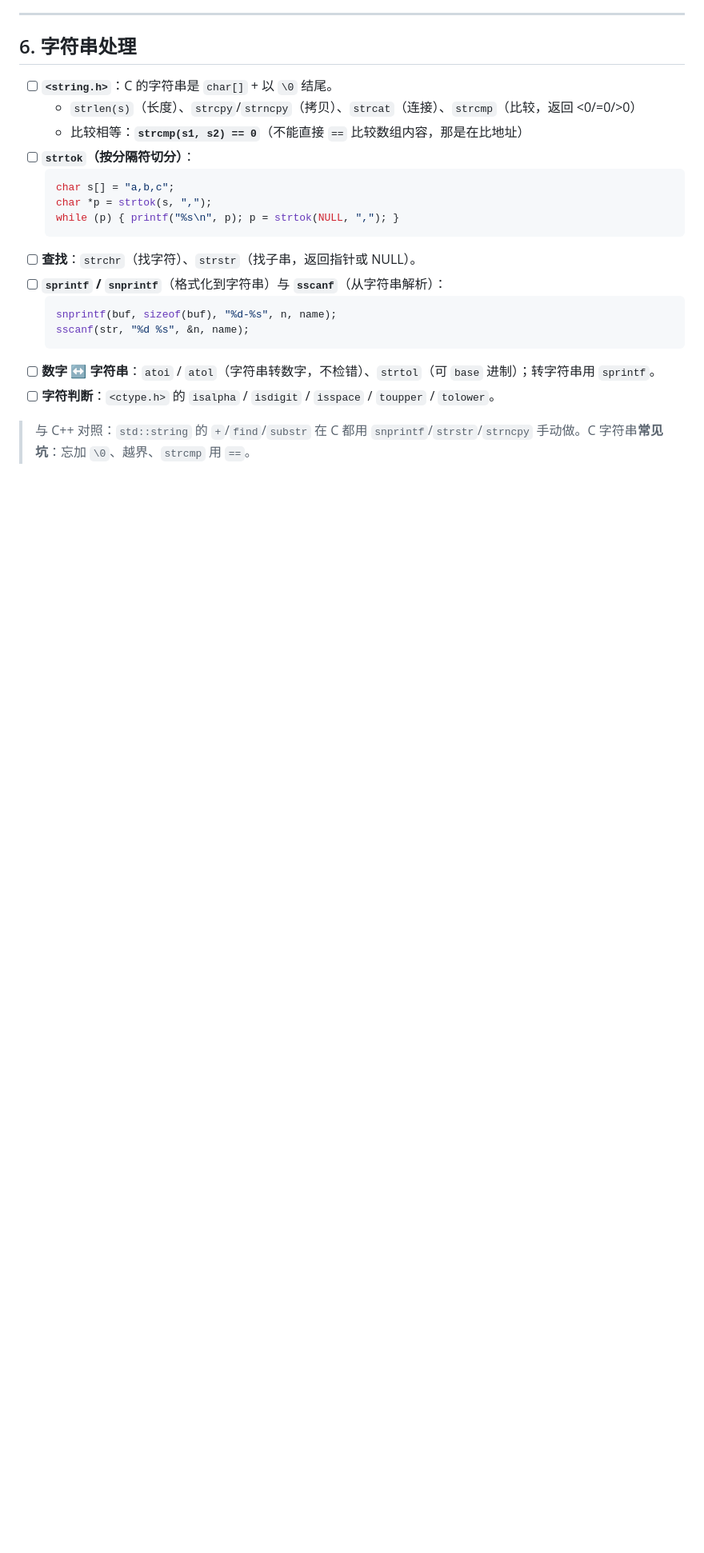
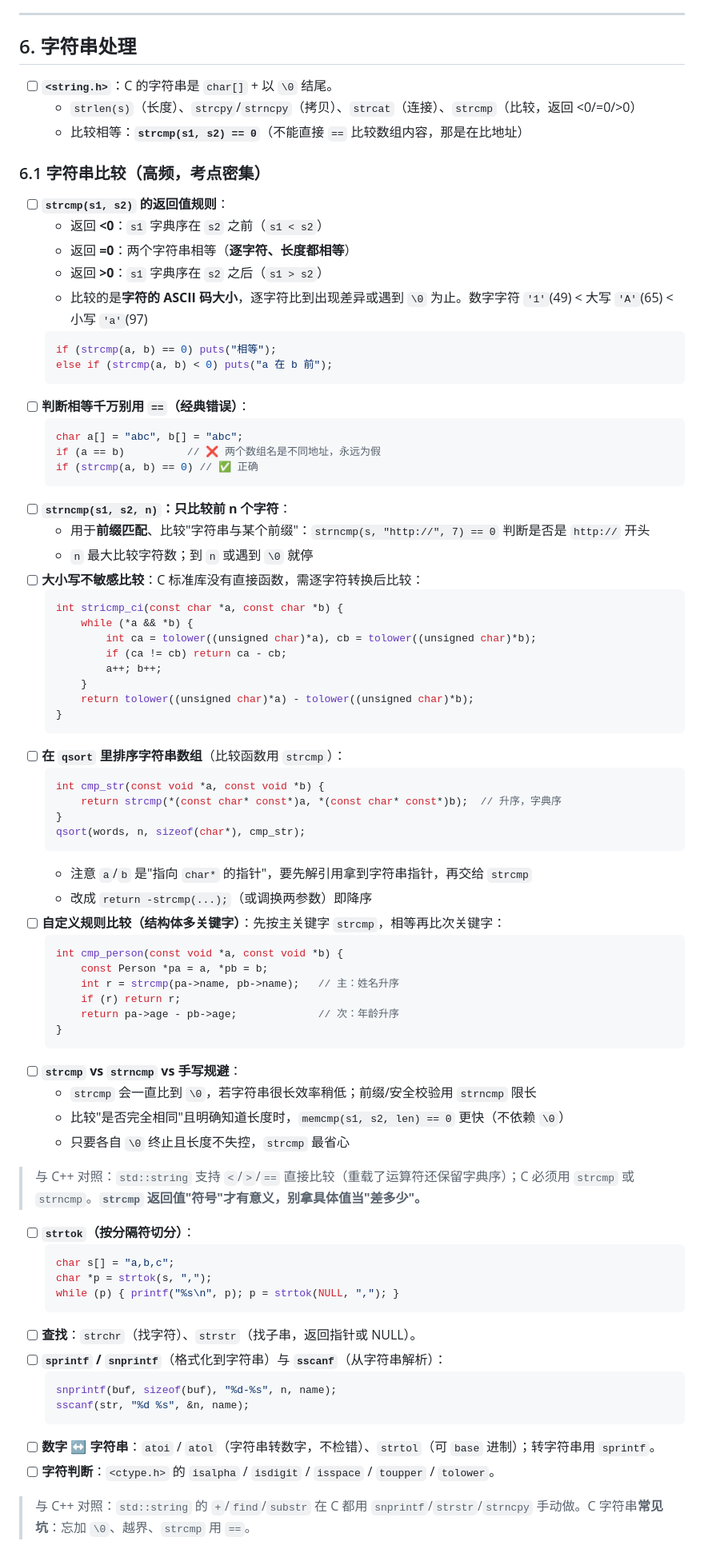
Before and after one commit to zrggw/my-learning-docs, a Markdown page: c-algorithm-cheatsheet.md, the part around the change. Shown at 80% size. Drawn GitHub-style; blank space fills up the shorter version.

Commit message:
docs(c): C 语言算法题指南补充字符串比较

````diff
--- a/c-algorithm-cheatsheet.md
+++ b/c-algorithm-cheatsheet.md
@@ -210,6 +210,63 @@ qsort(arr, n, sizeof(int), cmp);
 - [ ] **`<string.h>`**：C 的字符串是 `char[]` + 以 `\0` 结尾。
   - `strlen(s)`（长度）、`strcpy`/`strncpy`（拷贝）、`strcat`（连接）、`strcmp`（比较，返回 <0/=0/>0）
   - 比较相等：**`strcmp(s1, s2) == 0`**（不能直接 `==` 比较数组内容，那是在比地址）
+
+### 6.1 字符串比较（高频，考点密集）
+
+- [ ] **`strcmp(s1, s2)` 的返回值规则**：
+  - 返回 **<0**：`s1` 字典序在 `s2` 之前（`s1 < s2`）
+  - 返回 **=0**：两个字符串相等（**逐字符、长度都相等**）
+  - 返回 **>0**：`s1` 字典序在 `s2` 之后（`s1 > s2`）
+  - 比较的是**字符的 ASCII 码大小**，逐字符比到出现差异或遇到 `\0` 为止。数字字符 `'1'`(49) < 大写 `'A'`(65) < 小写 `'a'`(97)
+  ```c
+  if (strcmp(a, b) == 0) puts("相等");
+  else if (strcmp(a, b) < 0) puts("a 在 b 前");
+  ```
+- [ ] **判断相等千万别用 `==`（经典错误）**：
+  ```c
+  char a[] = "abc", b[] = "abc";
+  if (a == b)          // ❌ 两个数组名是不同地址，永远为假
+  if (strcmp(a, b) == 0) // ✅ 正确
+  ```
+- [ ] **`strncmp(s1, s2, n)`：只比较前 n 个字符**：
+  - 用于**前缀匹配**、比较"字符串与某个前缀"：`strncmp(s, "http://", 7) == 0` 判断是否是 `http://` 开头
+  - `n` 最大比较字符数；到 `n` 或遇到 `\0` 就停
+- [ ] **大小写不敏感比较**：C 标准库没有直接函数，需逐字符转换后比较：
+  ```c
+  int stricmp_ci(const char *a, const char *b) {
+      while (*a && *b) {
+          int ca = tolower((unsigned char)*a), cb = tolower((unsigned char)*b);
+          if (ca != cb) return ca - cb;
+          a++; b++;
+      }
+      return tolower((unsigned char)*a) - tolower((unsigned char)*b);
+  }
+  ```
+- [ ] **在 `qsort` 里排序字符串数组**（比较函数用 `strcmp`）：
+  ```c
+  int cmp_str(const void *a, const void *b) {
+      return strcmp(*(const char* const*)a, *(const char* const*)b);  // 升序，字典序
+  }
+  qsort(words, n, sizeof(char*), cmp_str);
+  ```
+  - 注意 `a`/`b` 是"指向 `char*` 的指针"，要先解引用拿到字符串指针，再交给 `strcmp`
+  - 改成 `return -strcmp(...);`（或调换两参数）即降序
+- [ ] **自定义规则比较（结构体多关键字）**：先按主关键字 `strcmp`，相等再比次关键字：
+  ```c
+  int cmp_person(const void *a, const void *b) {
+      const Person *pa = a, *pb = b;
+      int r = strcmp(pa->name, pb->name);   // 主：姓名升序
+      if (r) return r;
+      return pa->age - pb->age;             // 次：年龄升序
+  }
+  ```
+- [ ] **`strcmp` vs `strncmp` vs 手写规避**：
+  - `strcmp` 会一直比到 `\0`，若字符串很长效率稍低；前缀/安全校验用 `strncmp` 限长
+  - 比较"是否完全相同"且明确知道长度时，`memcmp(s1, s2, len) == 0` 更快（不依赖 `\0`）
+  - 只要各自 `\0` 终止且长度不失控，`strcmp` 最省心
+
+> 与 C++ 对照：`std::string` 支持 `<`/`>`/`==` 直接比较（重载了运算符还保留字典序）；C 必须用 `strcmp` 或 `strncmp`。**`strcmp` 返回值"符号"才有意义，别拿具体值当"差多少"。**
+
 - [ ] **`strtok`（按分隔符切分）**：
   ```c
   char s[] = "a,b,c";
````
